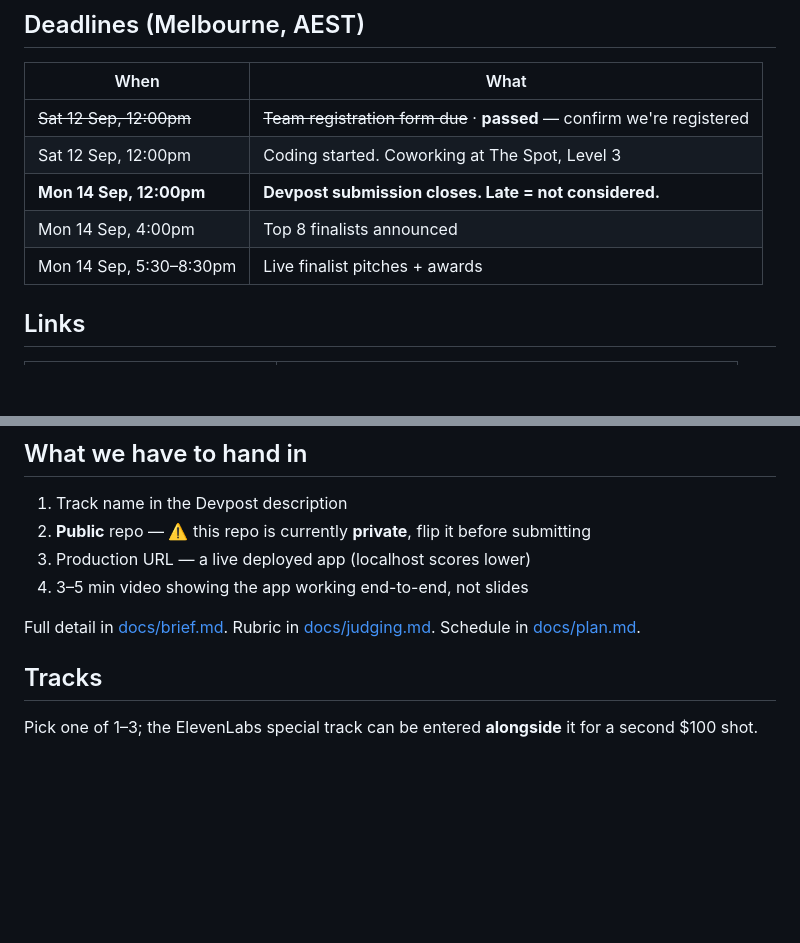
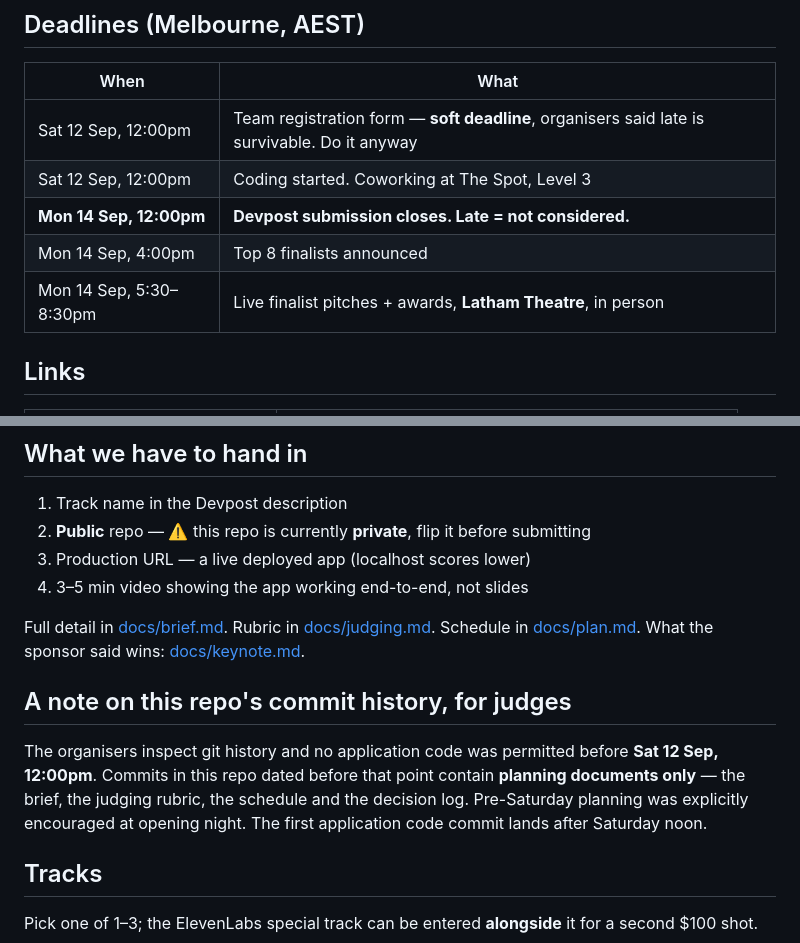
Before and after one commit to linether/ai-in-business-hackathon, a Markdown page: README.md, 2 parts joined by grey strips. GitHub-like rendering; blank space fills up the shorter version.

```diff
--- a/README.md
+++ b/README.md
@@ -10,11 +10,11 @@ https://onyx.nuucognition.com/published/1ef30155-a5e8-4682-9904-aa0678519c59/doc
 
 | When | What |
 | --- | --- |
-| ~~Sat 12 Sep, 12:00pm~~ | ~~Team registration form due~~ · **passed** — confirm we're registered |
+| Sat 12 Sep, 12:00pm | Team registration form — **soft deadline**, organisers said late is survivable. Do it anyway |
 | Sat 12 Sep, 12:00pm | Coding started. Coworking at The Spot, Level 3 |
 | **Mon 14 Sep, 12:00pm** | **Devpost submission closes. Late = not considered.** |
 | Mon 14 Sep, 4:00pm | Top 8 finalists announced |
-| Mon 14 Sep, 5:30–8:30pm | Live finalist pitches + awards |
+| Mon 14 Sep, 5:30–8:30pm | Live finalist pitches + awards, **Latham Theatre**, in person |
 
 ## Links
 
@@ -34,7 +34,14 @@ https://onyx.nuucognition.com/published/1ef30155-a5e8-4682-9904-aa0678519c59/doc
 4. 3–5 min video showing the app working end-to-end, not slides
 
 Full detail in [docs/brief.md](docs/brief.md). Rubric in [docs/judging.md](docs/judging.md). Schedule in
-[docs/plan.md](docs/plan.md).
+[docs/plan.md](docs/plan.md). What the sponsor said wins: [docs/keynote.md](docs/keynote.md).
+
+## A note on this repo's commit history, for judges
+
+The organisers inspect git history and no application code was permitted before **Sat 12 Sep, 12:00pm**.
+Commits in this repo dated before that point contain **planning documents only** — the brief, the
+judging rubric, the schedule and the decision log. Pre-Saturday planning was explicitly encouraged at
+opening night. The first application code commit lands after Saturday noon.
 
 ## Tracks
 
```
Also changed, not shown: docs/brief.md (+9 -4 lines), docs/keynote.md (added, +89 -0 lines).
